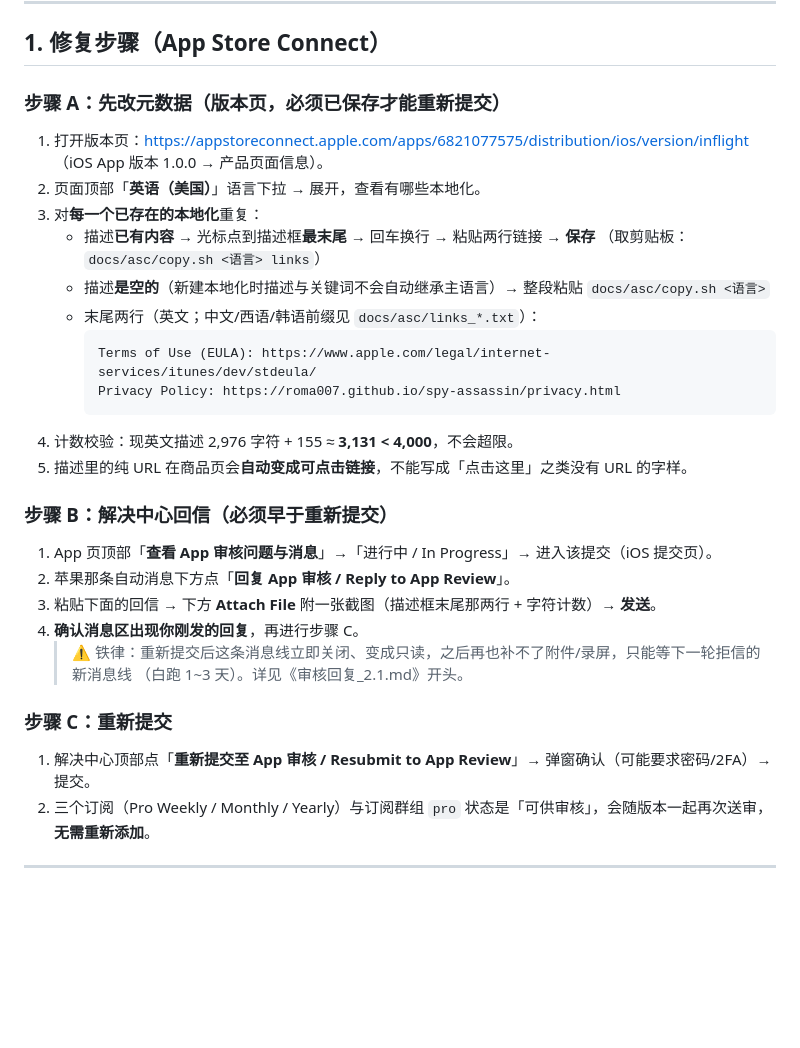
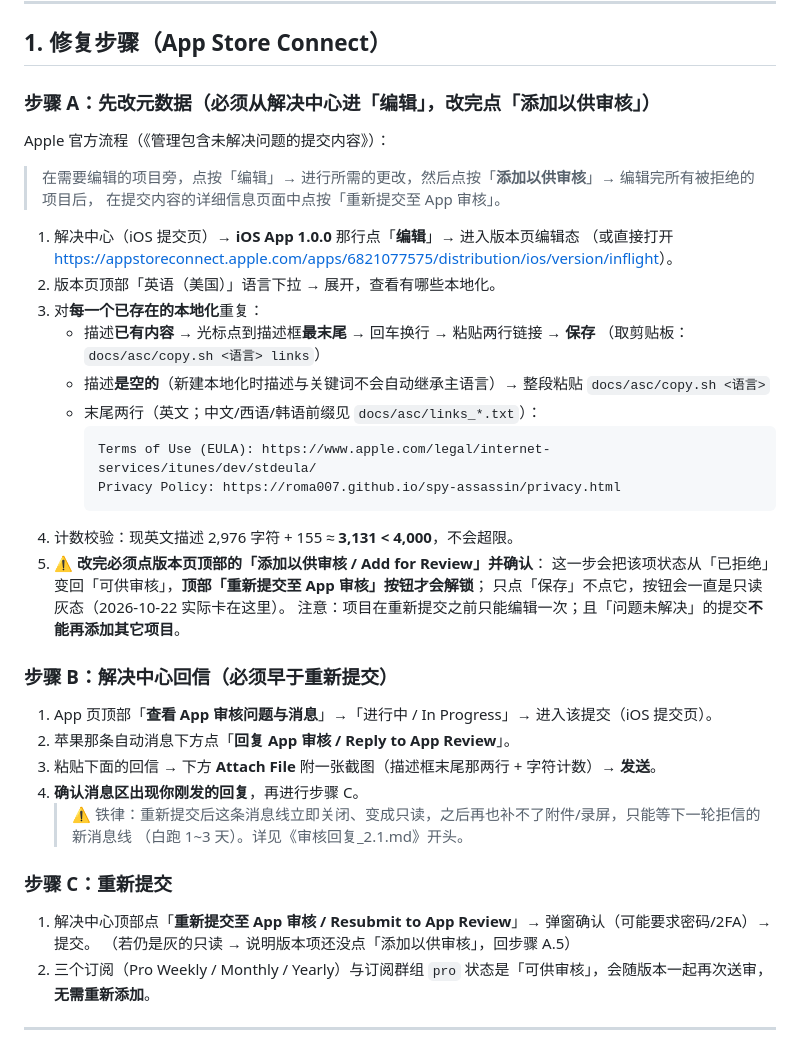
Before and after one commit to roma007/spy-assassin, a Markdown page: docs/审核回复_EULA链接.md, the part around the change. GitHub-like rendering; blank space fills up the shorter version.

Commit message:
上架流程：被拒版本需先「添加以供审核」才能解锁重新提交

````diff
--- a/docs/审核回复_EULA链接.md
+++ b/docs/审核回复_EULA链接.md
@@ -18,11 +18,15 @@
 
 ## 1. 修复步骤（App Store Connect）
 
-### 步骤 A：先改元数据（版本页，**必须已保存**才能重新提交）
+### 步骤 A：先改元数据（**必须从解决中心进「编辑」，改完点「添加以供审核」**）
 
-1. 打开版本页：<https://appstoreconnect.apple.com/apps/6821077575/distribution/ios/version/inflight>
-   （iOS App 版本 1.0.0 → 产品页面信息）。
-2. 页面顶部「**英语（美国）**」语言下拉 → 展开，查看有哪些本地化。
+Apple 官方流程（《管理包含未解决问题的提交内容》）：
+> 在需要编辑的项目旁，点按「编辑」→ 进行所需的更改，然后点按「**添加以供审核**」→ 编辑完所有被拒绝的项目后，
+> 在提交内容的详细信息页面中点按「重新提交至 App 审核」。
+
+1. 解决中心（iOS 提交页）→ **iOS App 1.0.0** 那行点「**编辑**」→ 进入版本页编辑态
+   （或直接打开 <https://appstoreconnect.apple.com/apps/6821077575/distribution/ios/version/inflight>）。
+2. 版本页顶部「英语（美国）」语言下拉 → 展开，查看有哪些本地化。
 3. 对**每一个已存在的本地化**重复：
    - 描述**已有内容** → 光标点到描述框**最末尾** → 回车换行 → 粘贴两行链接 → **保存**
      （取剪贴板：`docs/asc/copy.sh <语言> links`）
@@ -33,7 +37,10 @@
      Privacy Policy: https://roma007.github.io/spy-assassin/privacy.html
      ```
 4. 计数校验：现英文描述 2,976 字符 + 155 ≈ **3,131 < 4,000**，不会超限。
-5. 描述里的纯 URL 在商品页会**自动变成可点击链接**，不能写成「点击这里」之类没有 URL 的字样。
+5. ⚠️ **改完必须点版本页顶部的「添加以供审核 / Add for Review」并确认**：
+   这一步会把该项状态从「已拒绝」变回「可供审核」，**顶部「重新提交至 App 审核」按钮才会解锁**；
+   只点「保存」不点它，按钮会一直是只读灰态（2026-10-22 实际卡在这里）。
+   注意：项目在重新提交之前只能编辑一次；且「问题未解决」的提交**不能再添加其它项目**。
 
 ### 步骤 B：解决中心回信（**必须早于重新提交**）
 
@@ -47,6 +54,7 @@
 ### 步骤 C：重新提交
 
 1. 解决中心顶部点「**重新提交至 App 审核 / Resubmit to App Review**」→ 弹窗确认（可能要求密码/2FA）→ 提交。
+   （若仍是灰的只读 → 说明版本项还没点「添加以供审核」，回步骤 A.5）
 2. 三个订阅（Pro Weekly / Monthly / Yearly）与订阅群组 `pro` 状态是「可供审核」，会随版本一起再次送审，**无需重新添加**。
 
 ---
````
Also changed, not shown: docs/上架操作手册.md (+1 -0 lines).
